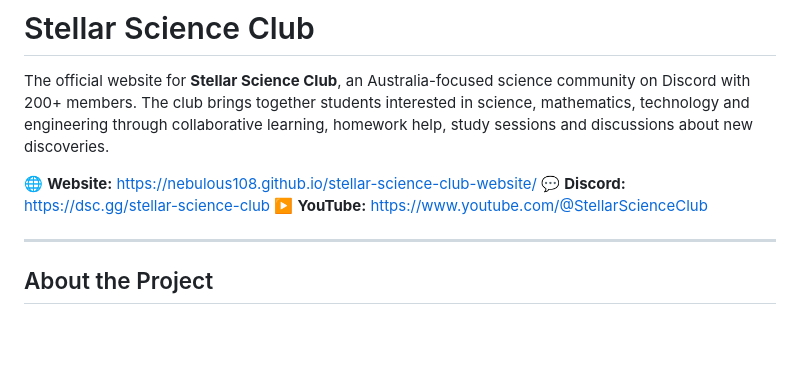
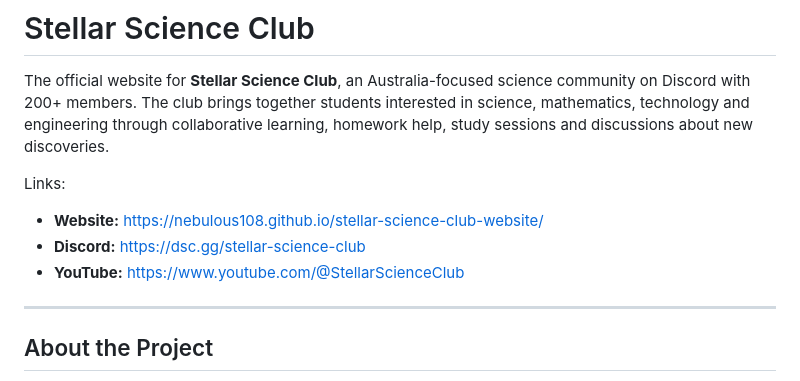
Before and after one commit to nebulous108/stellar-science-club-website, a Markdown page: README.md, the part around the change. Rendered like a GitHub page; blank space fills up the shorter version.

Commit message:
Update links section in README.md

```diff
--- a/README.md
+++ b/README.md
@@ -2,9 +2,10 @@
 
 The official website for **Stellar Science Club**, an Australia-focused science community on Discord with 200+ members. The club brings together students interested in science, mathematics, technology and engineering through collaborative learning, homework help, study sessions and discussions about new discoveries.
 
-🌐 **Website:** [https://nebulous108.github.io/stellar-science-club-website/](https://nebulous108.github.io/stellar-science-club-website/)
-💬 **Discord:** [https://dsc.gg/stellar-science-club](https://dsc.gg/stellar-science-club)
-▶️ **YouTube:** [https://www.youtube.com/@StellarScienceClub](https://www.youtube.com/@StellarScienceClub)
+Links:
+- **Website:** [https://nebulous108.github.io/stellar-science-club-website/](https://nebulous108.github.io/stellar-science-club-website/)
+- **Discord:** [https://dsc.gg/stellar-science-club](https://dsc.gg/stellar-science-club)
+- **YouTube:** [https://www.youtube.com/@StellarScienceClub](https://www.youtube.com/@StellarScienceClub)
 
 ---
 
```
